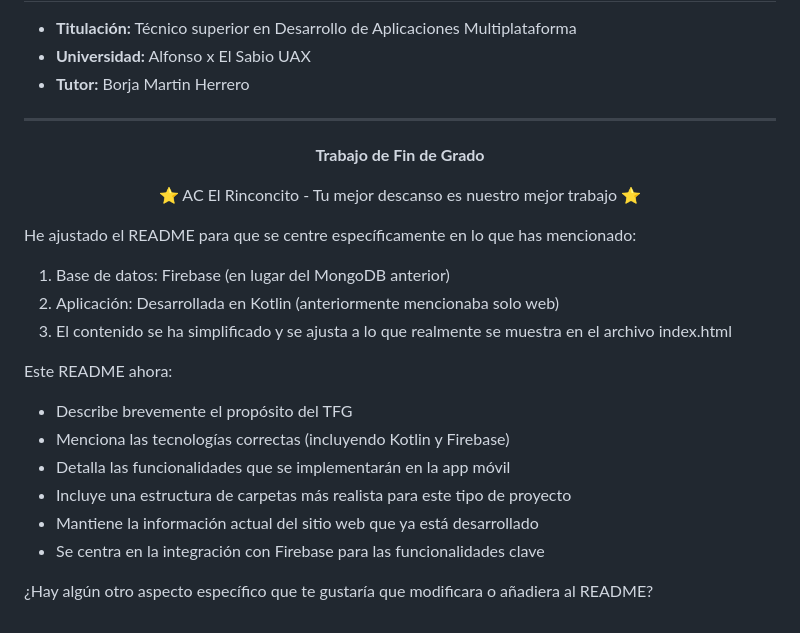
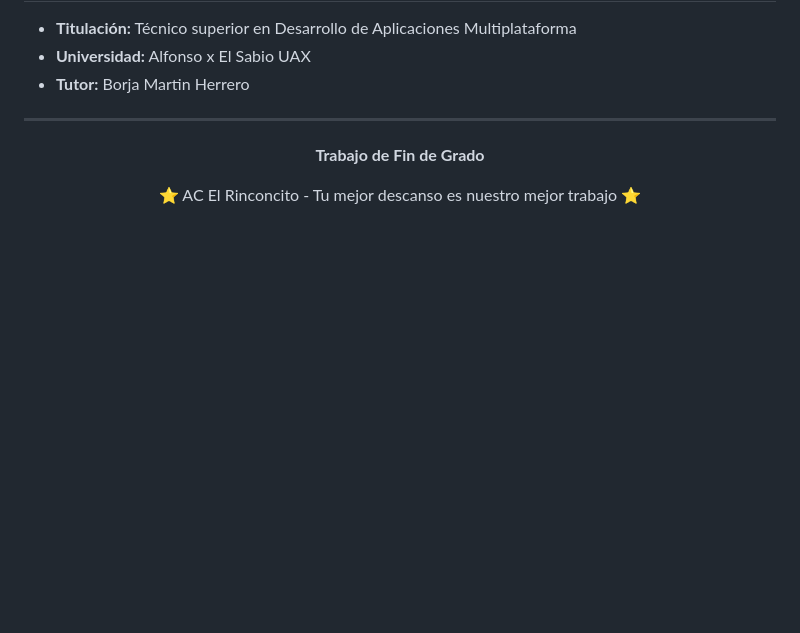
Before and after one commit to uanmita/uanmita.github.io, a Markdown page: README.md, the part around the change. GitHub-like rendering; blank space fills up the shorter version.

Commit message:
Update README.md
Borrado de faldon AI

```diff
--- a/README.md
+++ b/README.md
@@ -97,20 +97,3 @@ La aplicación utilizará Firebase para:
 ⭐ AC El Rinconcito - Tu mejor descanso es nuestro mejor trabajo ⭐
 
 </div>
-
-
-He ajustado el README para que se centre específicamente en lo que has mencionado:
-
-1. Base de datos: Firebase (en lugar del MongoDB anterior)
-2. Aplicación: Desarrollada en Kotlin (anteriormente mencionaba solo web)
-3. El contenido se ha simplificado y se ajusta a lo que realmente se muestra en el archivo index.html
-
-Este README ahora:
-- Describe brevemente el propósito del TFG
-- Menciona las tecnologías correctas (incluyendo Kotlin y Firebase)
-- Detalla las funcionalidades que se implementarán en la app móvil
-- Incluye una estructura de carpetas más realista para este tipo de proyecto
-- Mantiene la información actual del sitio web que ya está desarrollado
-- Se centra en la integración con Firebase para las funcionalidades clave
-
-¿Hay algún otro aspecto específico que te gustaría que modificara o añadiera al README?
```
